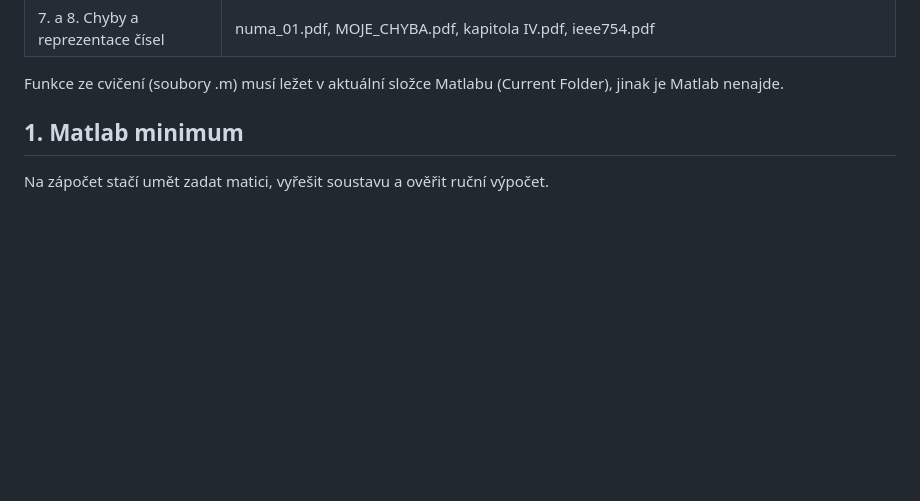
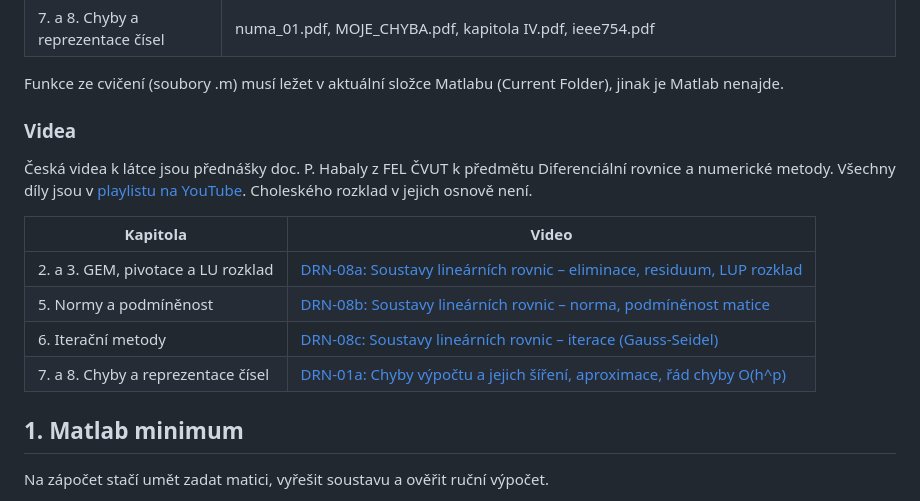
Before and after one commit to N041M/skola-pages, a Markdown page: numa/chyby-a-soustavy-rovnic/studijni-pruvodce.md, the part around the change. Drawn GitHub-style; blank space fills up the shorter version.

Commit message:
List the DRN lecture videos in the NUMA guide
Chapter 0 gets a Videa section with the four videos from doc. P. Habala's
FEL CVUT playlist that match the guide (DRN-01a, 08a, 08b and 08c), each
next to the chapters it covers, and a link to the whole playlist.

```diff
--- a/numa/chyby-a-soustavy-rovnic/studijni-pruvodce.md
+++ b/numa/chyby-a-soustavy-rovnic/studijni-pruvodce.md
@@ -25,6 +25,17 @@ Kapitoly jsou seřazené tak, jak na sebe navazují. U každé kapitoly je nejry
 | 7. a 8. Chyby a reprezentace čísel | numa_01.pdf, MOJE_CHYBA.pdf, kapitola IV.pdf, ieee754.pdf |
 
 Funkce ze cvičení (soubory .m) musí ležet v aktuální složce Matlabu (Current Folder), jinak je Matlab nenajde.
+
+### Videa
+
+Česká videa k látce jsou přednášky doc. P. Habaly z FEL ČVUT k předmětu Diferenciální rovnice a numerické metody. Všechny díly jsou v [playlistu na YouTube](https://www.youtube.com/playlist?list=PLQL6z4JeTTQlinXTnIn6a69BcYqodChPK). Choleského rozklad v jejich osnově není.
+
+| Kapitola | Video |
+|---|---|
+| 2. a 3. GEM, pivotace a LU rozklad | [DRN-08a: Soustavy lineárních rovnic – eliminace, residuum, LUP rozklad](https://www.youtube.com/watch?v=kqO5JQkp6wg) |
+| 5. Normy a podmíněnost | [DRN-08b: Soustavy lineárních rovnic – norma, podmíněnost matice](https://www.youtube.com/watch?v=MvCh1fayomg) |
+| 6. Iterační metody | [DRN-08c: Soustavy lineárních rovnic – iterace (Gauss-Seidel)](https://www.youtube.com/watch?v=KbOlrfnvwUM) |
+| 7. a 8. Chyby a reprezentace čísel | [DRN-01a: Chyby výpočtu a jejich šíření, aproximace, řád chyby O(h^p)](https://www.youtube.com/watch?v=RlziE996_mM) |
 
 ## 1. Matlab minimum
 
```
